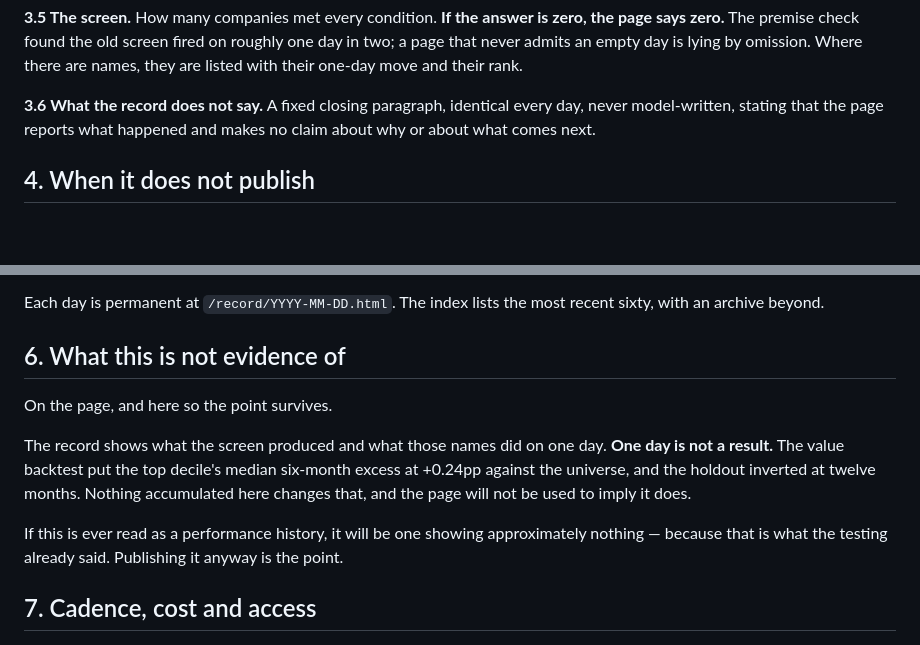
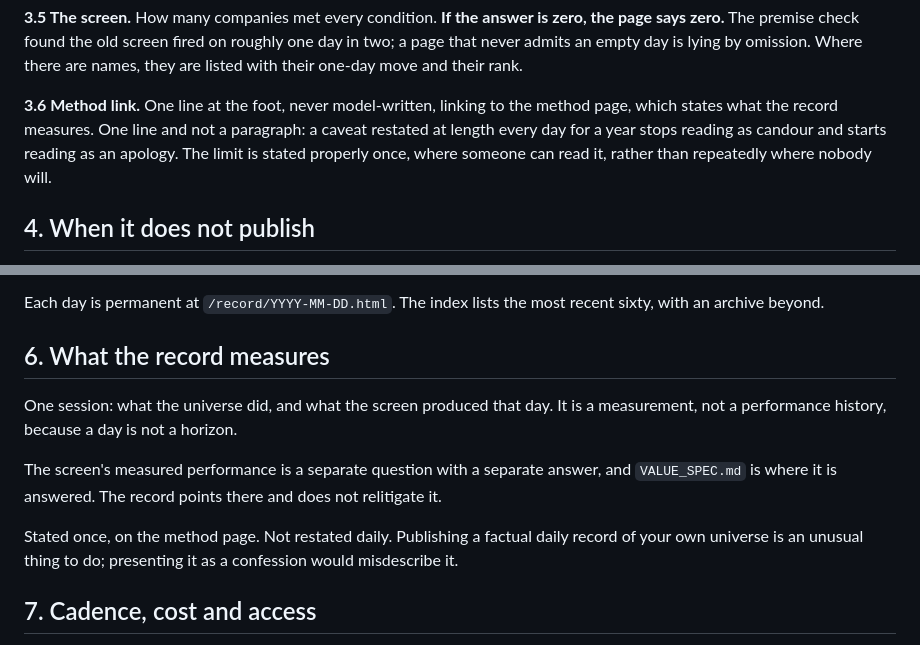
Before and after one commit to thevancereport/thevancereport, a Markdown page: scripts/DAILY_RECORD_SPEC.md, 2 parts joined by grey strips. Drawn GitHub-style; blank space fills up the shorter version.

Commit message:
Pragmatic, not self-deprecating: state the limit once, not daily

```diff
--- a/scripts/DAILY_RECORD_SPEC.md
+++ b/scripts/DAILY_RECORD_SPEC.md
@@ -92,9 +92,11 @@ roughly one day in two; a page that never admits an empty day is lying by
 omission. Where there are names, they are listed with their one-day move and
 their rank.
 
-**3.6 What the record does not say.** A fixed closing paragraph, identical every
-day, never model-written, stating that the page reports what happened and makes
-no claim about why or about what comes next.
+**3.6 Method link.** One line at the foot, never model-written, linking to the
+method page, which states what the record measures. One line and not a
+paragraph: a caveat restated at length every day for a year stops reading as
+candour and starts reading as an apology. The limit is stated properly once,
+where someone can read it, rather than repeatedly where nobody will.
 
 ## 4. When it does not publish
 
@@ -122,19 +124,18 @@ five distinctive pieces under two hundred and fifty short ones a year.
 Each day is permanent at `/record/YYYY-MM-DD.html`. The index lists the most
 recent sixty, with an archive beyond.
 
-## 6. What this is not evidence of
+## 6. What the record measures
 
-On the page, and here so the point survives.
+One session: what the universe did, and what the screen produced that day. It
+is a measurement, not a performance history, because a day is not a horizon.
 
-The record shows what the screen produced and what those names did on one day.
-**One day is not a result.** The value backtest put the top decile's median
-six-month excess at +0.24pp against the universe, and the holdout inverted at
-twelve months. Nothing accumulated here changes that, and the page will not be
-used to imply it does.
+The screen's measured performance is a separate question with a separate
+answer, and `VALUE_SPEC.md` is where it is answered. The record points there
+and does not relitigate it.
 
-If this is ever read as a performance history, it will be one showing
-approximately nothing — because that is what the testing already said.
-Publishing it anyway is the point.
+Stated once, on the method page. Not restated daily. Publishing a factual daily
+record of your own universe is an unusual thing to do; presenting it as a
+confession would misdescribe it.
 
 ## 7. Cadence, cost and access
 
```
